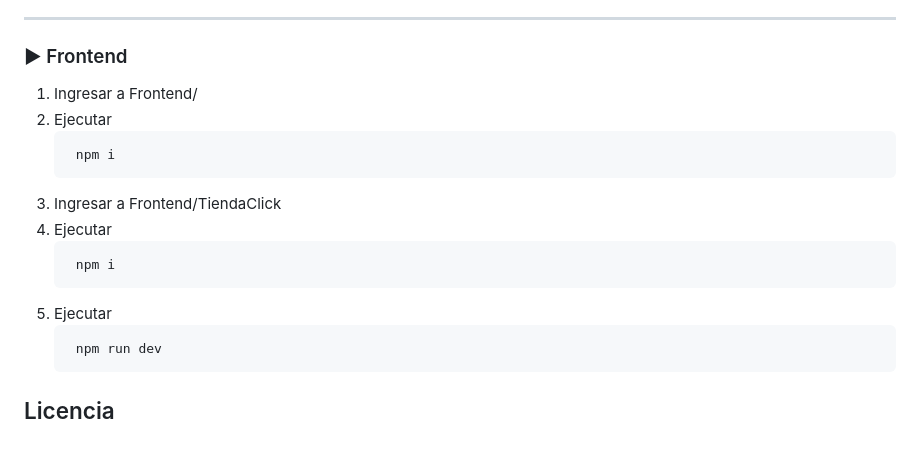
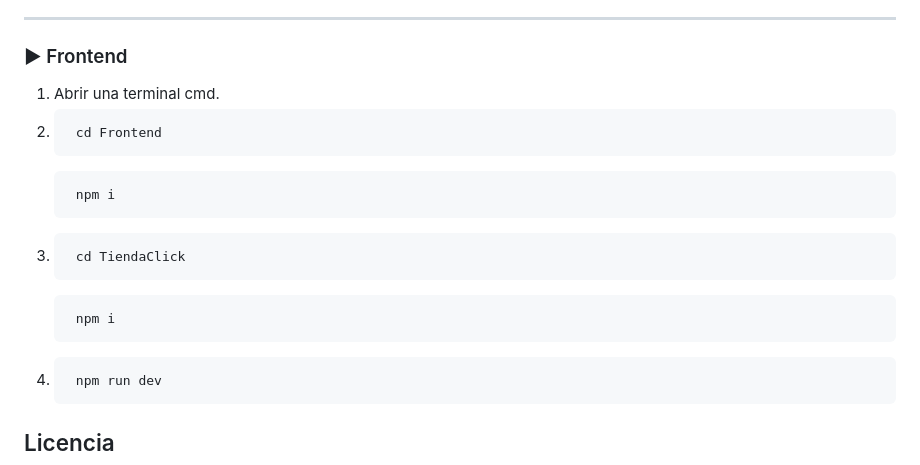
Before and after one commit to lauto16/Stock-SalesAPP, a Markdown page: README.md, the part around the change. GitHub-like rendering.

````diff
--- a/README.md
+++ b/README.md
@@ -106,17 +106,22 @@ Basado en la estructura del proyecto, TiendaClick incluye los siguientes módulo
 
 ### ▶ Frontend
 
-1) Ingresar a Frontend/
-2) Ejecutar
+1) Abrir una terminal cmd.
+2)
+   ```bash
+    cd Frontend
+   ```
    ```bash
     npm i
    ```
-4) Ingresar a Frontend/TiendaClick
-5) Ejecutar
+3)
+   ```bash
+    cd TiendaClick
+   ```
    ```bash
     npm i
    ```
-7) Ejecutar
+4)
    ```bash
     npm run dev
    ```
````
